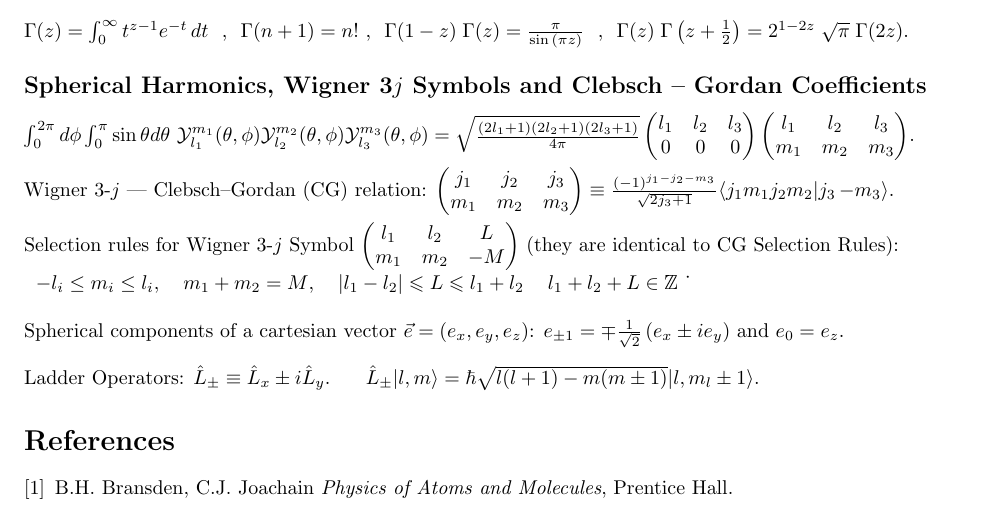
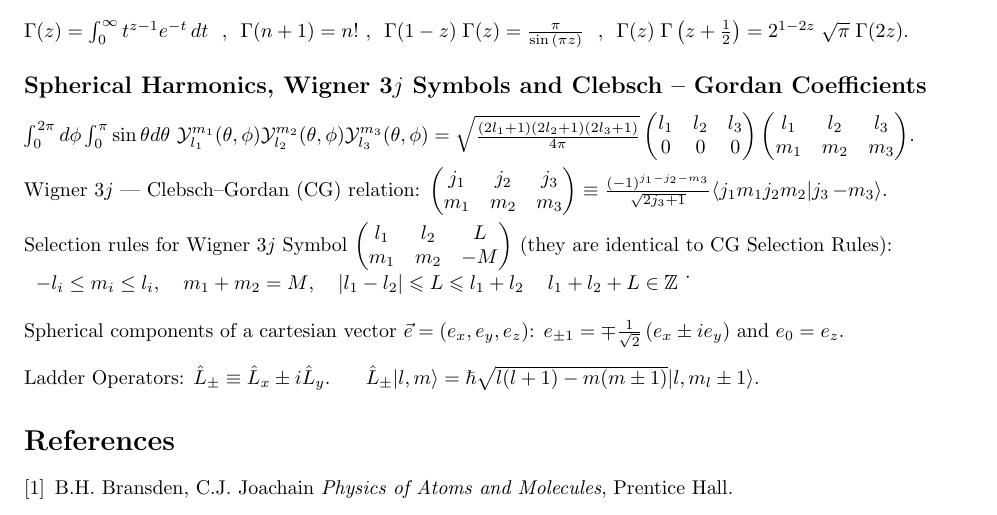
Before and after one commit to AaronGoldberg9/NicoCheat, a LaTeX document (atomic.tex): part of the page, cut so that both start at the same text. Compiled offline with pdfLaTeX.

Commit message:
Even more eminor typos

```diff
--- a/atomic.tex
+++ b/atomic.tex
@@ -46,7 +46,7 @@ $\int_0^{2 \pi} d\phi \int_0^{\pi} \sin \theta d\theta \ \mathcal{Y}_{l_1}^{m_1}
 $.
 \\
 
-\noindent Wigner 3-$j$ --- Clebsch--Gordan (CG) relation:
+\noindent Wigner 3$j$ --- Clebsch--Gordan (CG) relation:
 $
 \begin{pmatrix}
   j_1 & j_2 & j_3\\
```
Also changed, not shown: atomic.pdf, atomic.tex (2 more changed lines).
